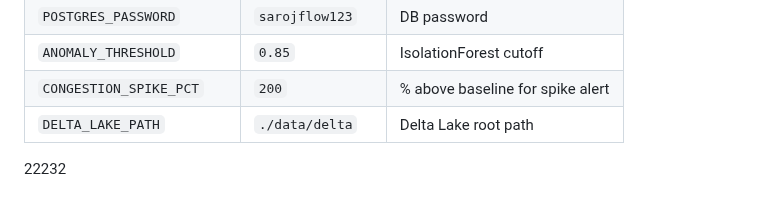
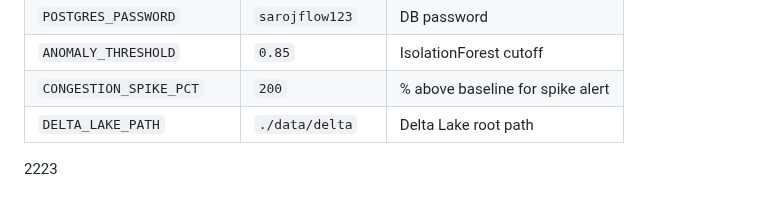
Before and after one commit to sarojneupaneofficial/sarojflow-platform, a Markdown page: README.md, the part around the change. Drawn GitHub-style.

```diff
--- a/README.md
+++ b/README.md
@@ -153,4 +153,4 @@ Alerts written to:
 | `CONGESTION_SPIKE_PCT`    | `200`            | % above baseline for spike alert |
 | `DELTA_LAKE_PATH`         | `./data/delta`   | Delta Lake root path             |
 
-22232
+2223
```
